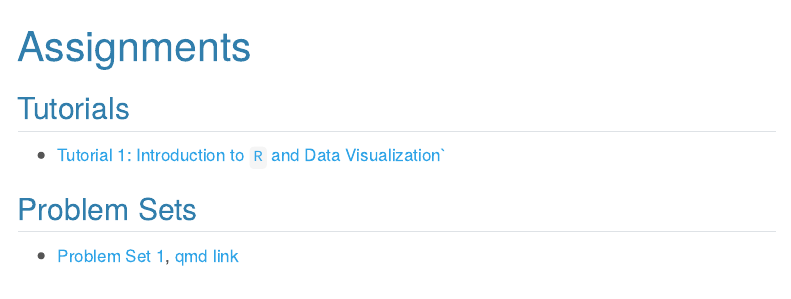
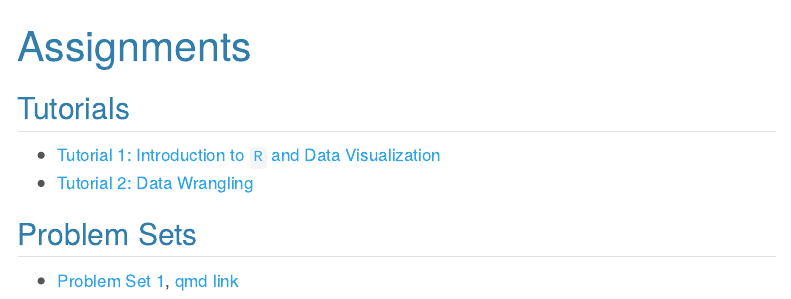
Before and after one commit to fdhidalgo/data_politics-24, a Quarto document (assignments.qmd): the page in a window 1100 px wide, from its top. Rendered offline with R 4.5, knitr and Pandoc in place of Quarto, with nearby package versions; menus at the side of the page are left out.

Commit message:
Added Tutorial

```diff
--- a/assignments.qmd
+++ b/assignments.qmd
@@ -3,7 +3,10 @@ title: "Assignments"
 ---
 
 ## Tutorials
-- [Tutorial 1: Introduction to `R` and Data Visualization`](https://dhidalgo.shinyapps.io/Tutorial-1/)
+
+-   [Tutorial 1: Introduction to `R` and Data Visualization](https://dhidalgo.shinyapps.io/Tutorial-1/)
+-   [Tutorial 2: Data Wrangling](https://dhidalgo.shinyapps.io/Tutorial-2/)
 
 ## Problem Sets
-- [Problem Set 1](psets/pset1/pset1.qmd), [qmd link](https://raw.githubusercontent.com/fdhidalgo/data_politics-24/main/psets/pset1/pset1.qmd)
+
+-   [Problem Set 1](psets/pset1/pset1.qmd), [qmd link](https://raw.githubusercontent.com/fdhidalgo/data_politics-24/main/psets/pset1/pset1.qmd)
```
Also changed, not shown: materials/week_3.qmd (+6 -4 lines), materials/week_4.qmd (+1 -0 lines), schedule.qmd (+1 -1 lines).
